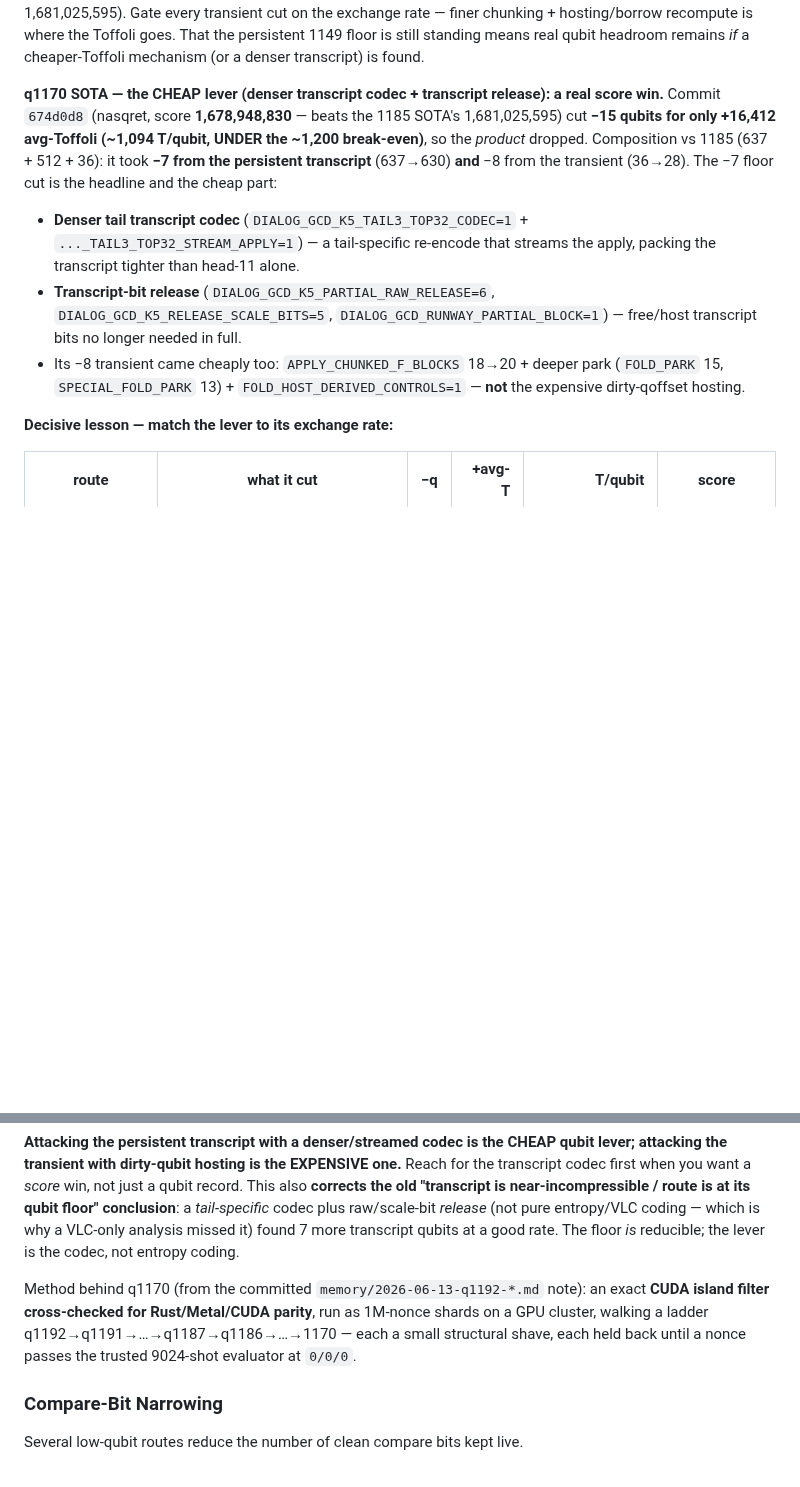
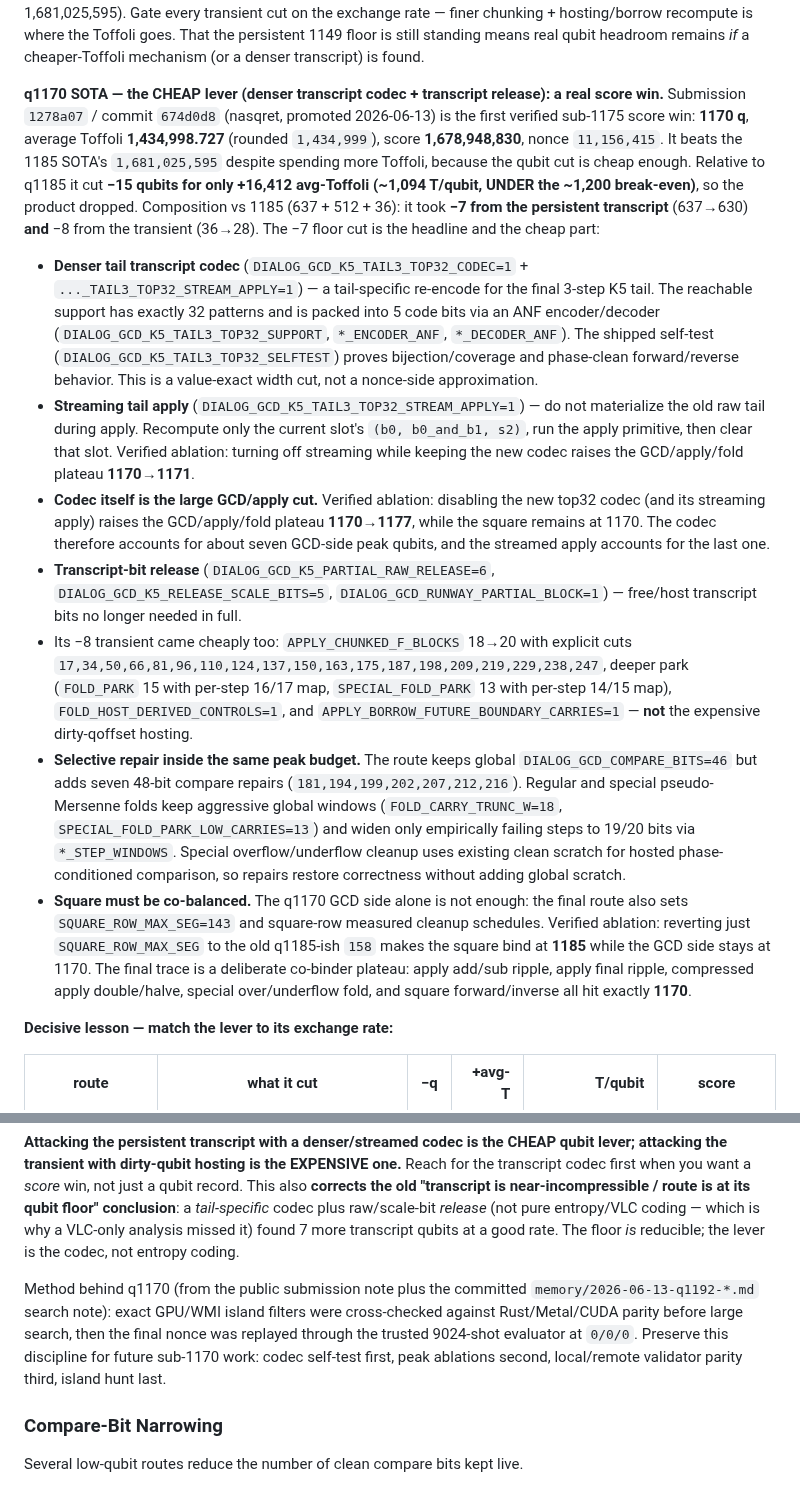
Before and after one commit to jieyilong/ecdsafail_skills, a Markdown page: ecdsafail-circuit-optimization/SKILL.md, 2 parts joined by grey strips. Rendered like a GitHub page; blank space fills up the shorter version.

Commit message:
Document q1170 transcript codec SOTA lesson
Capture the promoted 1278a07 / 674d0d8 q1170 result in the circuit optimization skill, including its exact metrics, nonce, and relationship to the q1185 score frontier.

Explain the reusable structural tactic: a 32-state K5 tail codec, streaming tail apply, raw transcript release, selective compare repairs, and co-balanced square/GCD binders that reduce peak qubits without paying the dirty-qoffset cost.

Add measured ablation guidance for future agents: disabling streaming raises the GCD plateau to q1171, disabling the top32 codec raises it to q1177, and reverting the square segmentation restores a q1185 square binder.

```diff
--- a/ecdsafail-circuit-optimization/SKILL.md
+++ b/ecdsafail-circuit-optimization/SKILL.md
@@ -365,20 +365,49 @@ recompute is where the Toffoli goes. That the persistent 1149 floor is still sta
 qubit headroom remains *if* a cheaper-Toffoli mechanism (or a denser transcript) is found.
 
 **q1170 SOTA — the CHEAP lever (denser transcript codec + transcript release): a real score win.**
-Commit `674d0d8` (nasqret, score **1,678,948,830** — beats the 1185 SOTA's 1,681,025,595) cut
-**−15 qubits for only +16,412 avg-Toffoli (~1,094 T/qubit, UNDER the ~1,200 break-even)**, so the
-*product* dropped. Composition vs 1185 (637 + 512 + 36): it took **−7 from the persistent
-transcript** (637→630) **and** −8 from the transient (36→28). The −7 floor cut is the headline and
-the cheap part:
+Submission `1278a07` / commit `674d0d8` (nasqret, promoted 2026-06-13) is the first verified
+sub-1175 score win: **1170 q**, average Toffoli **1,434,998.727** (rounded `1,434,999`), score
+**1,678,948,830**, nonce `11,156,415`. It beats the 1185 SOTA's `1,681,025,595` despite spending
+more Toffoli, because the qubit cut is cheap enough. Relative to q1185 it cut **−15 qubits for
+only +16,412 avg-Toffoli (~1,094 T/qubit, UNDER the ~1,200 break-even)**, so the product dropped.
+Composition vs 1185 (637 + 512 + 36): it took **−7 from the persistent transcript** (637→630) **and**
+−8 from the transient (36→28). The −7 floor cut is the headline and the cheap part:
 
 - **Denser tail transcript codec** (`DIALOG_GCD_K5_TAIL3_TOP32_CODEC=1` +
-  `..._TAIL3_TOP32_STREAM_APPLY=1`) — a tail-specific re-encode that streams the apply, packing the
-  transcript tighter than head-11 alone.
+  `..._TAIL3_TOP32_STREAM_APPLY=1`) — a tail-specific re-encode for the final 3-step K5 tail.
+  The reachable support has exactly 32 patterns and is packed into 5 code bits via an ANF
+  encoder/decoder (`DIALOG_GCD_K5_TAIL3_TOP32_SUPPORT`, `*_ENCODER_ANF`, `*_DECODER_ANF`).
+  The shipped self-test (`DIALOG_GCD_K5_TAIL3_TOP32_SELFTEST`) proves bijection/coverage and
+  phase-clean forward/reverse behavior. This is a value-exact width cut, not a nonce-side
+  approximation.
+- **Streaming tail apply** (`DIALOG_GCD_K5_TAIL3_TOP32_STREAM_APPLY=1`) — do not materialize the
+  old raw tail during apply. Recompute only the current slot's `(b0, b0_and_b1, s2)`, run the
+  apply primitive, then clear that slot. Verified ablation: turning off streaming while keeping
+  the new codec raises the GCD/apply/fold plateau **1170→1171**.
+- **Codec itself is the large GCD/apply cut.** Verified ablation: disabling the new top32 codec
+  (and its streaming apply) raises the GCD/apply/fold plateau **1170→1177**, while the square
+  remains at 1170. The codec therefore accounts for about seven GCD-side peak qubits, and the
+  streamed apply accounts for the last one.
 - **Transcript-bit release** (`DIALOG_GCD_K5_PARTIAL_RAW_RELEASE=6`,
   `DIALOG_GCD_K5_RELEASE_SCALE_BITS=5`, `DIALOG_GCD_RUNWAY_PARTIAL_BLOCK=1`) — free/host transcript
   bits no longer needed in full.
-- Its −8 transient came cheaply too: `APPLY_CHUNKED_F_BLOCKS` 18→20 + deeper park (`FOLD_PARK` 15,
-  `SPECIAL_FOLD_PARK` 13) + `FOLD_HOST_DERIVED_CONTROLS=1` — **not** the expensive dirty-qoffset hosting.
+- Its −8 transient came cheaply too: `APPLY_CHUNKED_F_BLOCKS` 18→20 with explicit cuts
+  `17,34,50,66,81,96,110,124,137,150,163,175,187,198,209,219,229,238,247`, deeper park
+  (`FOLD_PARK` 15 with per-step 16/17 map, `SPECIAL_FOLD_PARK` 13 with per-step 14/15 map),
+  `FOLD_HOST_DERIVED_CONTROLS=1`, and `APPLY_BORROW_FUTURE_BOUNDARY_CARRIES=1` — **not** the
+  expensive dirty-qoffset hosting.
+- **Selective repair inside the same peak budget.** The route keeps global `DIALOG_GCD_COMPARE_BITS=46`
+  but adds seven 48-bit compare repairs (`181,194,199,202,207,212,216`). Regular and special
+  pseudo-Mersenne folds keep aggressive global windows (`FOLD_CARRY_TRUNC_W=18`,
+  `SPECIAL_FOLD_PARK_LOW_CARRIES=13`) and widen only empirically failing steps to 19/20 bits via
+  `*_STEP_WINDOWS`. Special overflow/underflow cleanup uses existing clean scratch for hosted
+  phase-conditioned comparison, so repairs restore correctness without adding global scratch.
+- **Square must be co-balanced.** The q1170 GCD side alone is not enough: the final route also sets
+  `SQUARE_ROW_MAX_SEG=143` and square-row measured cleanup schedules. Verified ablation: reverting
+  just `SQUARE_ROW_MAX_SEG` to the old q1185-ish `158` makes the square bind at **1185** while the
+  GCD side stays at 1170. The final trace is a deliberate co-binder plateau:
+  apply add/sub ripple, apply final ripple, compressed apply double/halve, special over/underflow
+  fold, and square forward/inverse all hit exactly **1170**.
 
 **Decisive lesson — match the lever to its exchange rate:**
 
@@ -395,10 +424,11 @@ codec plus raw/scale-bit *release* (not pure entropy/VLC coding — which is why
 missed it) found 7 more transcript qubits at a good rate. The floor *is* reducible; the lever is
 the codec, not entropy coding.
 
-Method behind q1170 (from the committed `memory/2026-06-13-q1192-*.md` note): an exact **CUDA island
-filter cross-checked for Rust/Metal/CUDA parity**, run as 1M-nonce shards on a GPU cluster, walking
-a ladder q1192→q1191→…→q1187→q1186→…→1170 — each a small structural shave, each held back until a
-nonce passes the trusted 9024-shot evaluator at `0/0/0`.
+Method behind q1170 (from the public submission note plus the committed
+`memory/2026-06-13-q1192-*.md` search note): exact GPU/WMI island filters were cross-checked
+against Rust/Metal/CUDA parity before large search, then the final nonce was replayed through the
+trusted 9024-shot evaluator at `0/0/0`. Preserve this discipline for future sub-1170 work: codec
+self-test first, peak ablations second, local/remote validator parity third, island hunt last.
 
 ### Compare-Bit Narrowing
 
```
